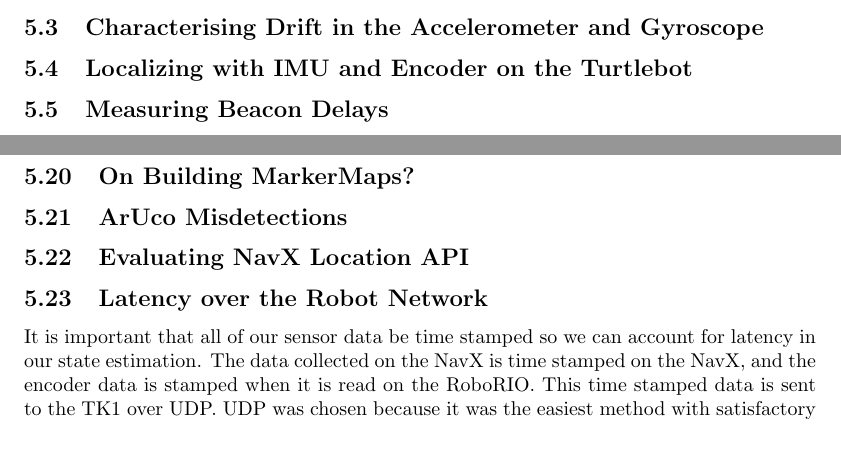
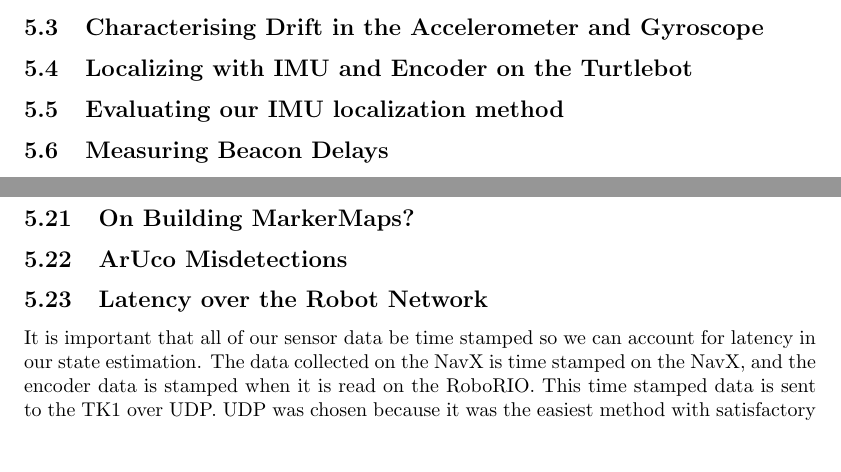
Before and after one commit to PHIL-MQP/c_term_report, a LaTeX document (c_term_report.tex): two parts of pages 18 and 26 of 42, joined at a grey line, cut so that both start at the same text, the shorter picture padded with empty space. Compiled offline with pdfLaTeX.

Commit message:
Update on Overleaf.

```diff
--- a/c_term_report.tex
+++ b/c_term_report.tex
@@ -271,6 +271,8 @@
 
     % not sure this should actually be a section...
 
+  \subsection{Evaluating our IMU localization method}
+
   \subsection{Measuring Beacon Delays}
 
     The beacon system relies on measuring the time it takes for a sound signal to travel from the beacons to the robot. To do this accurately, one must account for transmit and receive delays in addition to the actual time of flight. Figure \ref{fig:rx_tx_timing} illustrates the various delays we need to account for. We conducted experiments to estimate these delays. First, to get an estimate of the radio transmit and receive delay, a transmitter and receiver were set up on two microcontrollers. The transmitter sent \SI{5}{\milli\second} pulses at \SI{433}{\mega\hertz} (no encoded data) every \SI{55}{\milli\second}, and oscilloscope probes were attached to the input pin on the transmitter and the output pin on the receiver. By comparing the time difference between the input and output signals on the oscilloscope, we can determine the total time. Furthermore, we can measure the distance between the transmitter and receiver and subtract the theoretical time of flight from the total time. The full data for these measurements are available in \nameref{appendix:rf-rx-tx}, and an example measurement is shown in Figure \ref{fig:rf_delay_ex}. The time of flight of radio over distances of a new centimeters or meters is on the order of nanoseconds. We measured an average delay of \SI{45.175}{\micro\second}, which we attribute to the internal circuitry of the transmitter and receiver. The variance of this delay was \SI{16}{\micro\second}. However, we also measured delays as low as \SI{32}{\micro\second} and as high as \SI{79}{\micro\second}. Since the theoretical time of flight over the distances used in this experiment were at most \SI{1}{\nano\second}, we can conclude that there is both delay and significant variance in the delay of the transmitters and receivers. This is an important delay to consider when implementing the timing measurement of the beacon signals.
@@ -487,7 +489,7 @@
 
 	\subsection{ArUco Misdetections}
 
-	\subsection{Evaluating NavX Location API}
+
 
     % FIXME: how good is GetWorldX? Show mocap + nypro circles results
 
```
